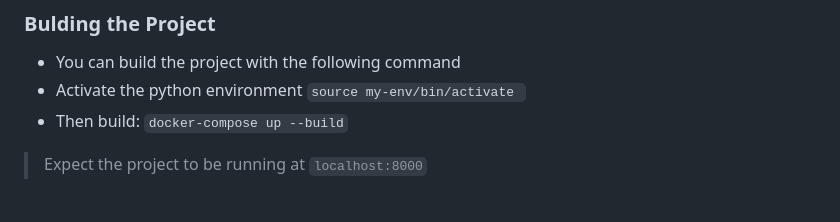
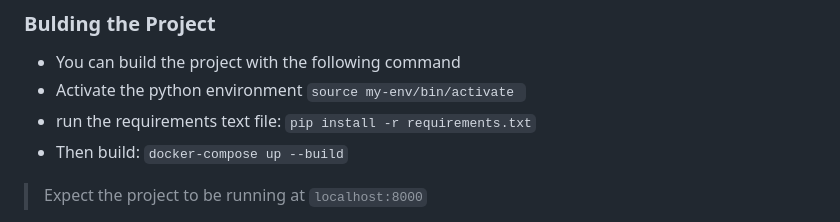
Before and after one commit to Deniskinyua/customer-management-system-django, a Markdown page: README.md, the part around the change. Rendered like a GitHub page.

```diff
--- a/README.md
+++ b/README.md
@@ -72,6 +72,8 @@ Vuala!
  - You can build the project with the following command
  - Activate the python environment
   `source my-env/bin/activate `
+ - run the requirements text file:
+   `pip install -r requirements.txt`
 - Then build:
  `docker-compose up --build`
 >    Expect the project to be running at `localhost:8000`
```
